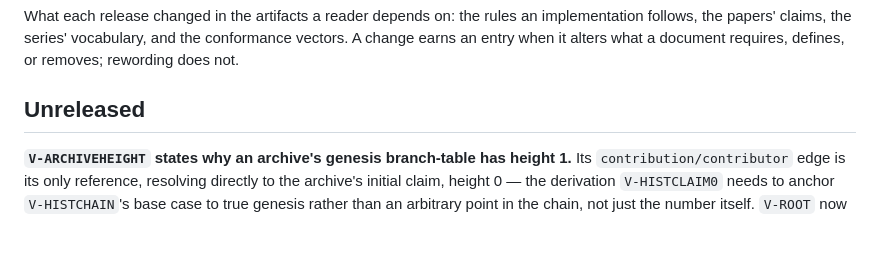
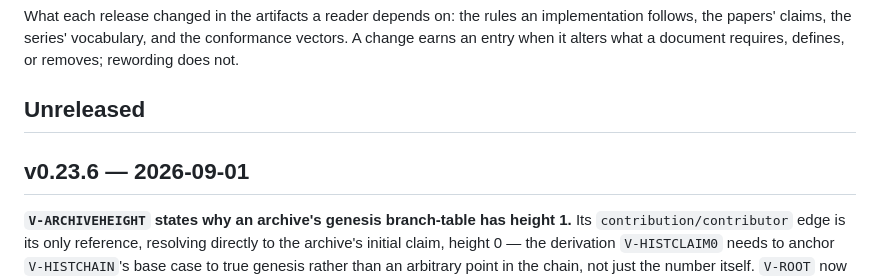
Before and after one commit to flocko-motion/ranke-graph, a Markdown page: CHANGELOG.md, the part around the change. Rendered like a GitHub page; blank space fills up the shorter version.

Commit message:
doc: changelog for v0.23.6

```diff
--- a/CHANGELOG.md
+++ b/CHANGELOG.md
@@ -6,6 +6,8 @@ conformance vectors. A change earns an entry when it alters what a document
 requires, defines, or removes; rewording does not.
 
 ## Unreleased
+
+## v0.23.6 — 2026-09-01
 
 **`V-ARCHIVEHEIGHT` states why an archive's genesis branch-table has height
 1.** Its `contribution/contributor` edge is its only reference, resolving
```
